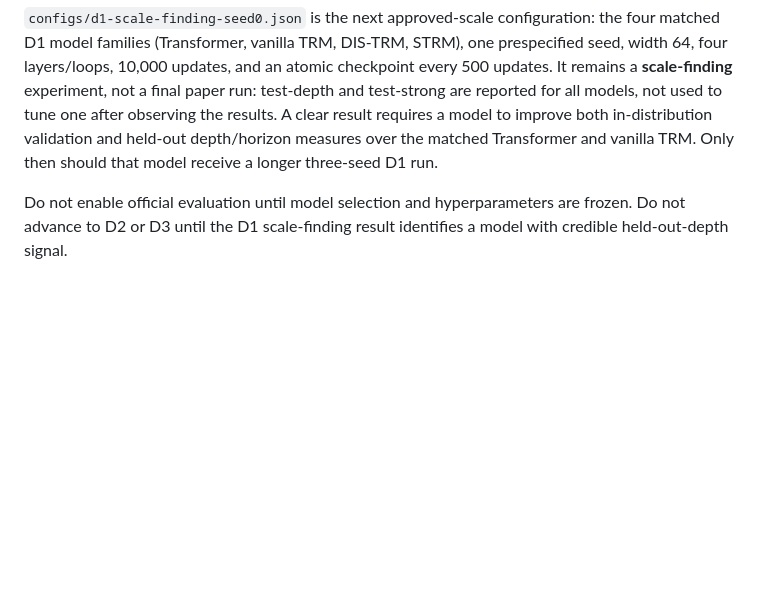
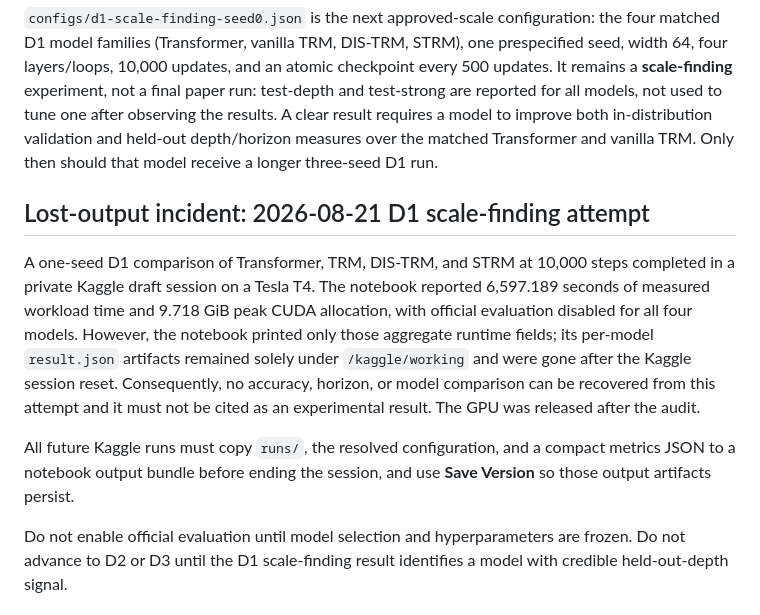
Before and after one commit to prathamlahoti/ccb-recursive-reasoning, a Markdown page: docs/IMPLEMENTATION.md, the part around the change. Rendered like a GitHub page; blank space fills up the shorter version.

Commit message:
Record lost Kaggle scale-finding output

```diff
--- a/docs/IMPLEMENTATION.md
+++ b/docs/IMPLEMENTATION.md
@@ -295,6 +295,22 @@ model to improve both in-distribution validation and held-out depth/horizon
 measures over the matched Transformer and vanilla TRM. Only then should that
 model receive a longer three-seed D1 run.
 
+## Lost-output incident: 2026-08-21 D1 scale-finding attempt
+
+A one-seed D1 comparison of Transformer, TRM, DIS-TRM, and STRM at 10,000
+steps completed in a private Kaggle draft session on a Tesla T4. The notebook
+reported 6,597.189 seconds of measured workload time and 9.718 GiB peak CUDA
+allocation, with official evaluation disabled for all four models. However,
+the notebook printed only those aggregate runtime fields; its per-model
+`result.json` artifacts remained solely under `/kaggle/working` and were gone
+after the Kaggle session reset. Consequently, no accuracy, horizon, or model
+comparison can be recovered from this attempt and it must not be cited as an
+experimental result. The GPU was released after the audit.
+
+All future Kaggle runs must copy `runs/`, the resolved configuration, and a
+compact metrics JSON to a notebook output bundle before ending the session, and
+use **Save Version** so those output artifacts persist.
+
 Do not enable official evaluation until model selection and hyperparameters are
 frozen. Do not advance to D2 or D3 until the D1 scale-finding result identifies
 a model with credible held-out-depth signal.
```
